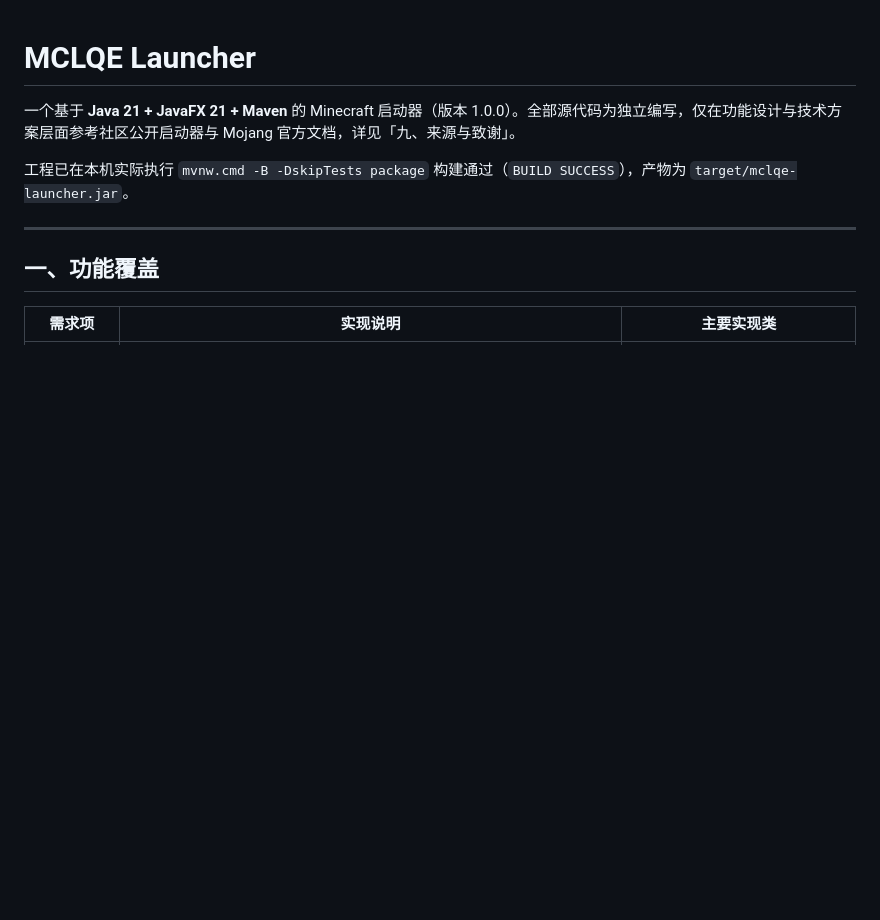
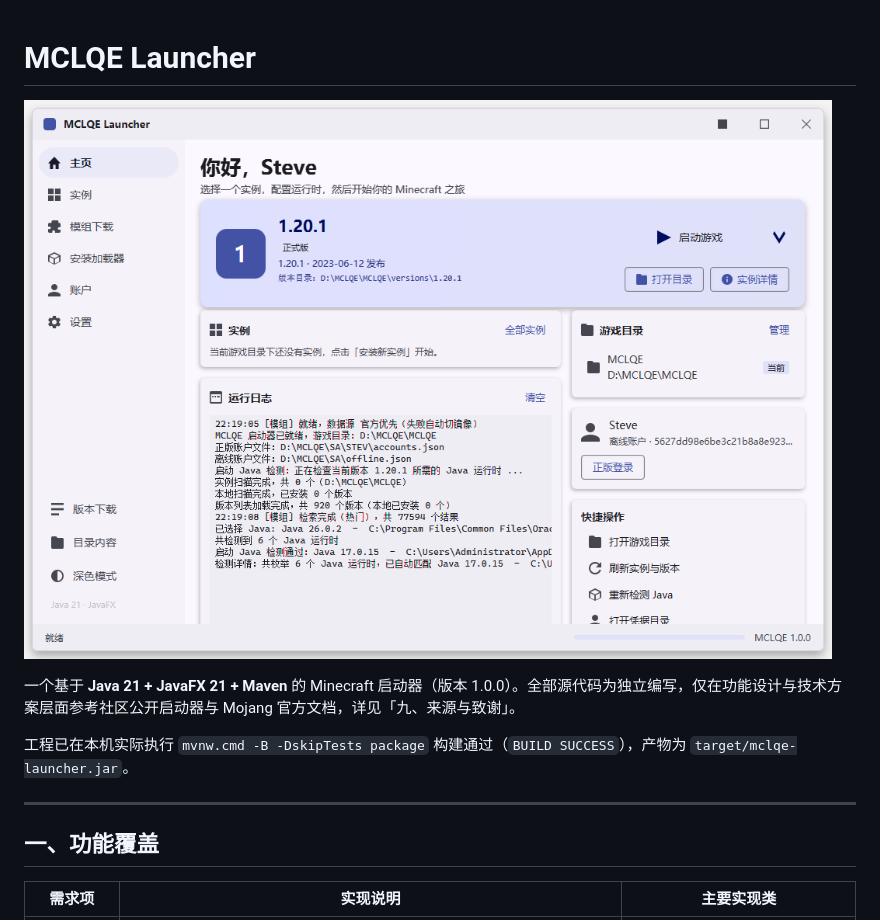
Before and after one commit to yezi-fak/MCLQE, a Markdown page: README.md, the part around the change. Drawn GitHub-style; blank space fills up the shorter version.

Commit message:
docs: add screenshot to README

```diff
--- a/README.md
+++ b/README.md
@@ -1,4 +1,6 @@
 # MCLQE Launcher
+
+![MCLQE Launcher 主界面](docs/screenshots/mclqe-home.png)
 
 一个基于 **Java 21 + JavaFX 21 + Maven** 的 Minecraft 启动器（版本 1.0.0）。全部源代码为独立编写，仅在功能设计与技术方案层面参考社区公开启动器与 Mojang 官方文档，详见「九、来源与致谢」。
 
```
